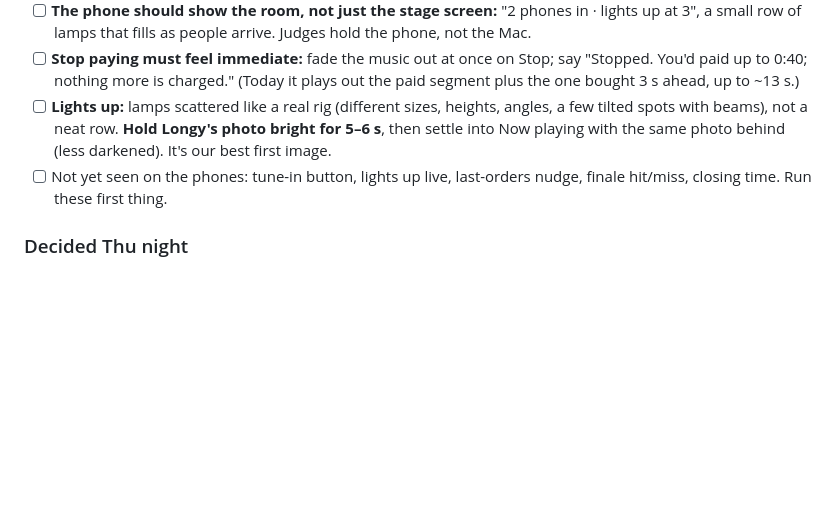
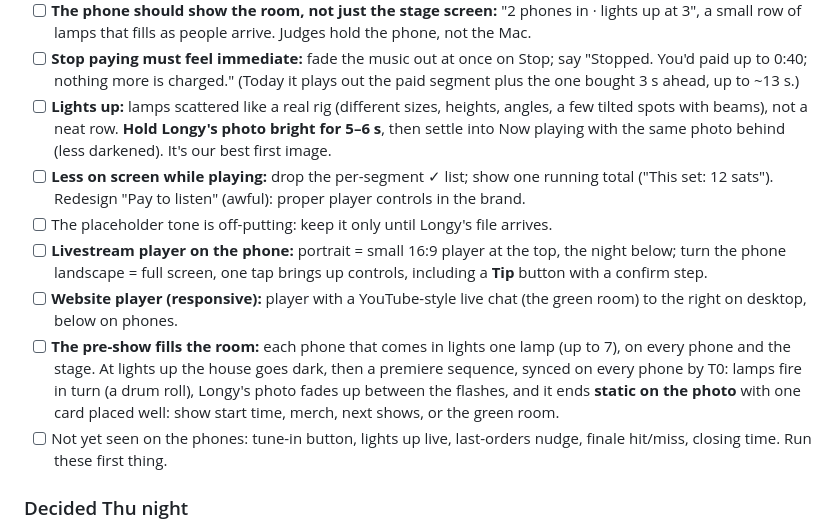
Before and after one commit to rajesh-taylor/nutpub, a Markdown page: NEXT.md, the part around the change. Drawn GitHub-style; blank space fills up the shorter version.

Commit message:
NEXT.md: player, premiere lights, less on screen
Co-Authored-By: Claude Opus 5.5 <noreply@anthropic.com>

```diff
--- a/NEXT.md
+++ b/NEXT.md
@@ -59,6 +59,11 @@ Verdict: the flow works, the look doesn't. It reads cartoony and dated, not some
 - [ ] **The phone should show the room, not just the stage screen:** "2 phones in · lights up at 3", a small row of lamps that fills as people arrive. Judges hold the phone, not the Mac.
 - [ ] **Stop paying must feel immediate:** fade the music out at once on Stop; say "Stopped. You'd paid up to 0:40; nothing more is charged." (Today it plays out the paid segment plus the one bought 3 s ahead, up to ~13 s.)
 - [ ] **Lights up:** lamps scattered like a real rig (different sizes, heights, angles, a few tilted spots with beams), not a neat row. **Hold Longy's photo bright for 5–6 s**, then settle into Now playing with the same photo behind (less darkened). It's our best first image.
+- [ ] **Less on screen while playing:** drop the per-segment ✓ list; show one running total ("This set: 12 sats"). Redesign "Pay to listen" (awful): proper player controls in the brand.
+- [ ] The placeholder tone is off-putting: keep it only until Longy's file arrives.
+- [ ] **Livestream player on the phone:** portrait = small 16:9 player at the top, the night below; turn the phone landscape = full screen, one tap brings up controls, including a **Tip** button with a confirm step.
+- [ ] **Website player (responsive):** player with a YouTube-style live chat (the green room) to the right on desktop, below on phones.
+- [ ] **The pre-show fills the room:** each phone that comes in lights one lamp (up to 7), on every phone and the stage. At lights up the house goes dark, then a premiere sequence, synced on every phone by T0: lamps fire in turn (a drum roll), Longy's photo fades up between the flashes, and it ends **static on the photo** with one card placed well: show start time, merch, next shows, or the green room.
 - [ ] Not yet seen on the phones: tune-in button, lights up live, last-orders nudge, finale hit/miss, closing time. Run these first thing.
 
 ### Decided Thu night
```
